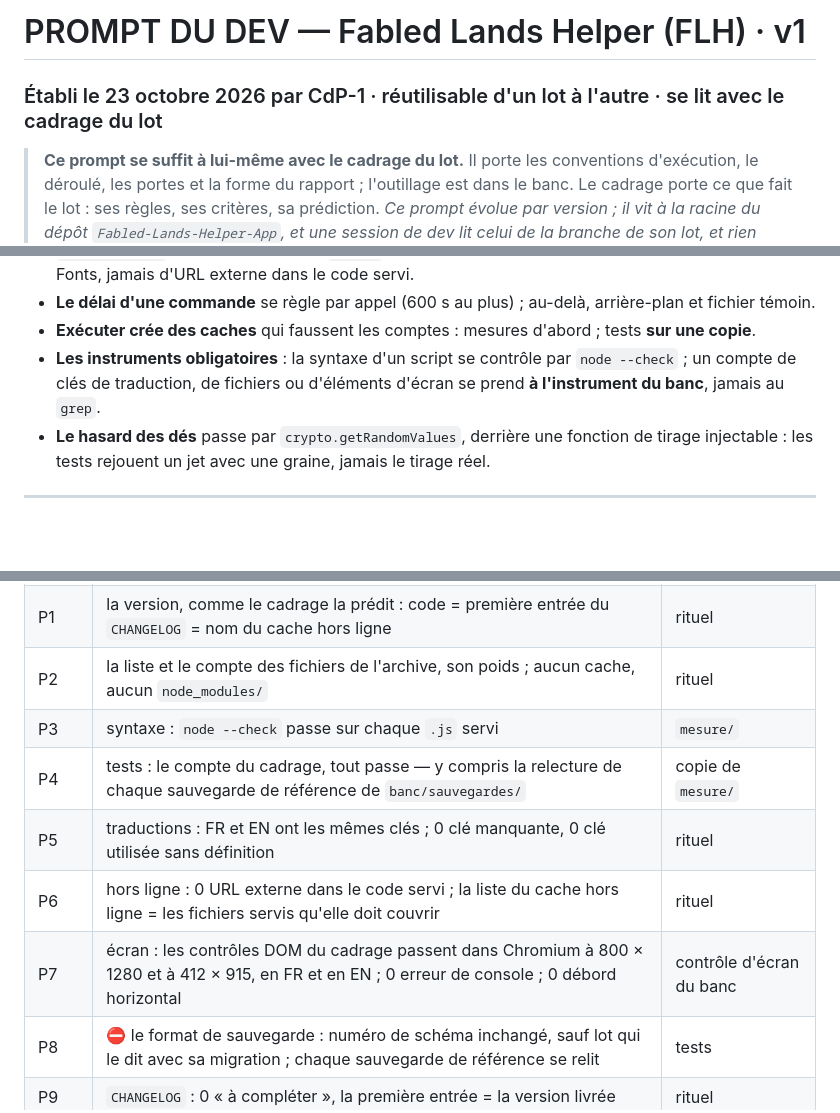
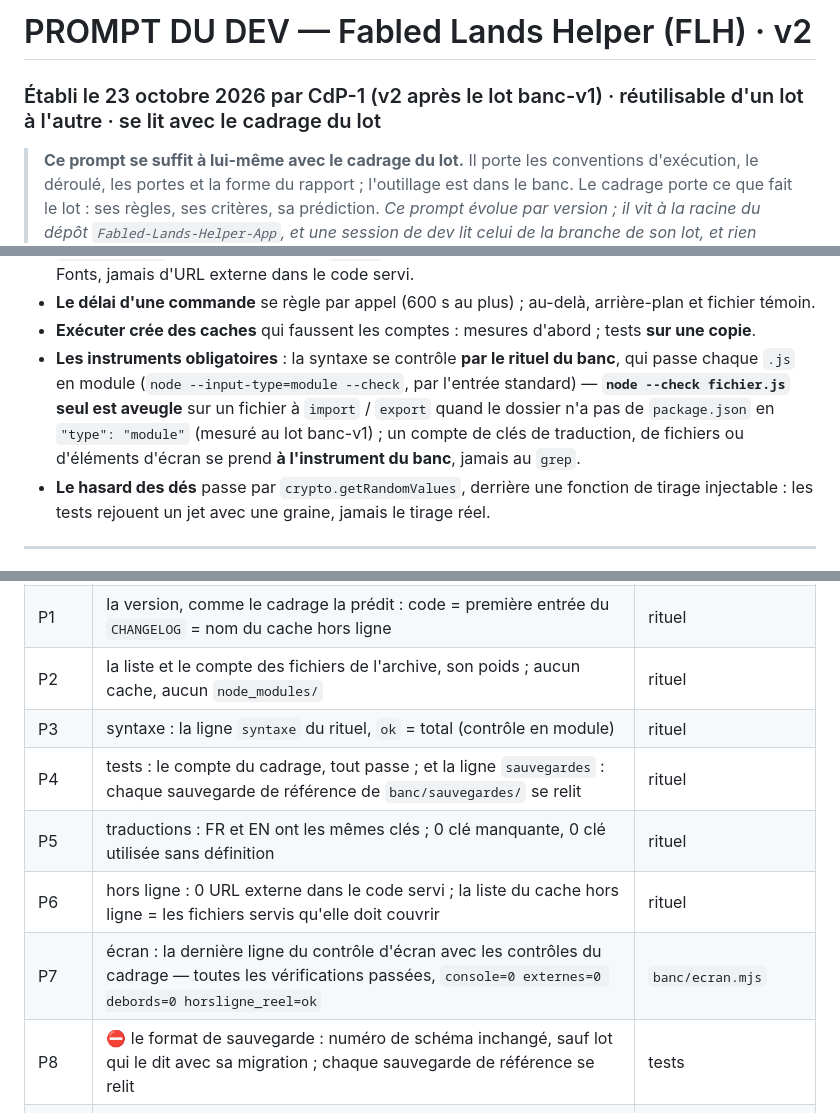
Before and after one commit to MirabelleBenou/Fabled-Lands-Helper-App, a Markdown page: PROMPT_DEV_FLH.md, 3 parts joined by grey strips. Drawn GitHub-style; blank space fills up the shorter version.

```diff
--- a/PROMPT_DEV_FLH.md
+++ b/PROMPT_DEV_FLH.md
@@ -1,5 +1,5 @@
-# PROMPT DU DEV — Fabled Lands Helper (FLH) · v1
-### Établi le 23 octobre 2026 par CdP-1 · réutilisable d'un lot à l'autre · se lit avec le cadrage du lot
+# PROMPT DU DEV — Fabled Lands Helper (FLH) · v2
+### Établi le 23 octobre 2026 par CdP-1 (v2 après le lot banc-v1) · réutilisable d'un lot à l'autre · se lit avec le cadrage du lot
 
 > **Ce prompt se suffit à lui-même avec le cadrage du lot.** Il porte les conventions d'exécution, le déroulé, les
 > portes et la forme du rapport ; l'outillage est dans le banc. Le cadrage porte ce que fait le lot : ses règles, ses
@@ -77,8 +81,11 @@ git --version`. Un écart avec ce qui suit ne t'arrête pas : adapte la commande
   code servi.
 - **Le délai d'une commande** se règle par appel (600 s au plus) ; au-delà, arrière-plan et fichier témoin.
 - **Exécuter crée des caches** qui faussent les comptes : mesures d'abord ; tests **sur une copie**.
-- **Les instruments obligatoires** : la syntaxe d'un script se contrôle par `node --check` ; un compte de clés de
-  traduction, de fichiers ou d'éléments d'écran se prend **à l'instrument du banc**, jamais au `grep`.
+- **Les instruments obligatoires** : la syntaxe se contrôle **par le rituel du banc**, qui passe chaque `.js` en module
+  (`node --input-type=module --check`, par l'entrée standard) — **`node --check fichier.js` seul est aveugle** sur un
+  fichier à `import` / `export` quand le dossier n'a pas de `package.json` en `"type": "module"` (mesuré au lot
+  banc-v1) ; un compte de clés de traduction, de fichiers ou d'éléments d'écran se prend **à l'instrument du banc**,
+  jamais au `grep`.
 - **Le hasard des dés** passe par `crypto.getRandomValues`, derrière une fonction de tirage injectable : les tests
   rejouent un jet avec une graine, jamais le tirage réel.
 
@@ -156,11 +163,11 @@ prédiction. *Les commandes exactes sont au `banc/README.md`.*
 | P0 | la base égale le bloc « base » du cadrage ; la tête de `main` est le commit qu'il nomme | rituel sur `base/`, `git rev-parse` |
 | P1 | la version, comme le cadrage la prédit : code = première entrée du `CHANGELOG` = nom du cache hors ligne | rituel |
 | P2 | la liste et le compte des fichiers de l'archive, son poids ; aucun cache, aucun `node_modules/` | rituel |
-| P3 | syntaxe : `node --check` passe sur chaque `.js` servi | `mesure/` |
-| P4 | tests : le compte du cadrage, tout passe — y compris la relecture de chaque sauvegarde de référence de `banc/sauvegardes/` | copie de `mesure/` |
+| P3 | syntaxe : la ligne `syntaxe` du rituel, `ok` = total (contrôle en module) | rituel |
+| P4 | tests : le compte du cadrage, tout passe ; et la ligne `sauvegardes` : chaque sauvegarde de référence de `banc/sauvegardes/` se relit | rituel |
 | P5 | traductions : FR et EN ont les mêmes clés ; 0 clé manquante, 0 clé utilisée sans définition | rituel |
 | P6 | hors ligne : 0 URL externe dans le code servi ; la liste du cache hors ligne = les fichiers servis qu'elle doit couvrir | rituel |
-| P7 | écran : les contrôles DOM du cadrage passent dans Chromium à 800 × 1280 et à 412 × 915, en FR et en EN ; 0 erreur de console ; 0 débord horizontal | contrôle d'écran du banc |
+| P7 | écran : la dernière ligne du contrôle d'écran avec les contrôles du cadrage — toutes les vérifications passées, `console=0 externes=0 debords=0 horsligne_reel=ok` | `banc/ecran.mjs` |
 | P8 | ⛔ le format de sauvegarde : numéro de schéma inchangé, sauf lot qui le dit avec sa migration ; chaque sauvegarde de référence se relit | tests |
 | P9 | `CHANGELOG` : 0 « à compléter », la première entrée = la version livrée | rituel |
 | P10 | écart `base` → `mesure` : **la liste exacte** des fichiers modifiés, ajoutés, retirés = celle du cadrage | mesure commune du banc |
```
Also changed, not shown: other parts of PROMPT_DEV_FLH.md (+11 -5 lines).
